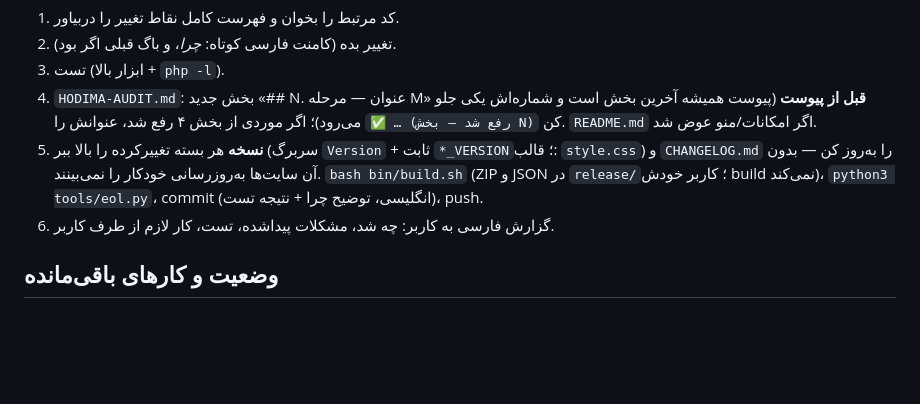
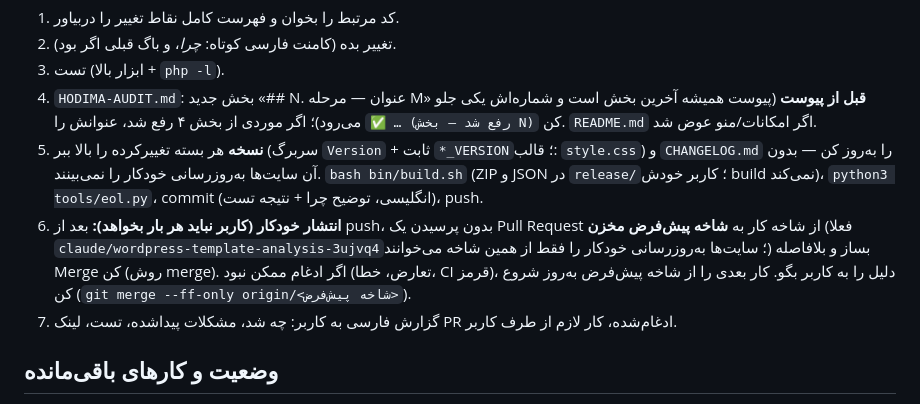
Before and after one commit to hodhodtoys-stack/hodima, a Markdown page: CLAUDE.md, the part around the change. Rendered like a GitHub page; blank space fills up the shorter version.

Commit message:
CLAUDE.md: always open and merge a PR into the default branch after pushing
The user does not want to ask for this at the end of every task; sites
read automatic updates only from the default branch.

Co-Authored-By: Claude Opus 5.5 <noreply@anthropic.com>
Claude-Session: https://claude.ai/code/session_01SXFEeWyK7DLBGJ39rLyFay

```diff
--- a/CLAUDE.md
+++ b/CLAUDE.md
@@ -59,7 +59,8 @@ tools/wp-harness/admin-check.sh . /tmp/adm    # باز کردن صفحه‌ها
 3. تست (ابزار بالا + `php -l`).
 4. `HODIMA-AUDIT.md`: بخش جدید «## N. عنوان — مرحله M» **قبل از پیوست** (پیوست همیشه آخرین بخش است و شماره‌اش یکی جلو می‌رود)؛ اگر موردی از بخش ۴ رفع شد، عنوانش را `✅ … (رفع شد — بخش N)` کن. `README.md` اگر امکانات/منو عوض شد.
 5. **نسخه** هر بسته تغییرکرده را بالا ببر (سربرگ `Version` + ثابت `*_VERSION`؛ قالب: `style.css`) و `CHANGELOG.md` را به‌روز کن — بدون آن سایت‌ها به‌روزرسانی خودکار را نمی‌بینند. `bash bin/build.sh` (ZIP و JSON در `release/`؛ کاربر خودش build نمی‌کند)، `python3 tools/eol.py`، commit (انگلیسی، توضیح چرا + نتیجه تست)، push.
-6. گزارش فارسی به کاربر: چه شد، مشکلات پیدا‌شده، تست، کار لازم از طرف کاربر.
+6. **انتشار خودکار (کاربر نباید هر بار بخواهد):** بعد از push، بدون پرسیدن یک Pull Request از شاخه کار به **شاخه پیش‌فرض مخزن** (فعلا `claude/wordpress-template-analysis-3ujvq4`؛ سایت‌ها به‌روزرسانی خودکار را فقط از همین شاخه می‌خوانند) بساز و بلافاصله Merge کن (روش merge). اگر ادغام ممکن نبود (تعارض، خطا، CI قرمز)، دلیل را به کاربر بگو. کار بعدی را از شاخه پیش‌فرض به‌روز شروع کن (`git merge --ff-only origin/<شاخه پیش‌فرض>`).
+7. گزارش فارسی به کاربر: چه شد، مشکلات پیدا‌شده، تست، لینک PR ادغام‌شده، کار لازم از طرف کاربر.
 
 ## وضعیت و کارهای باقی‌مانده
 - مراحل انجام‌شده (به ترتیب): امنیت (۸)، پایداری (۹)، سئو و پالت و تنظیمات قالب (۱۰)، جداسازی قالب/افزونه (۱۱)، پنل ماژول‌ها (۱۲)، اصلاحات سریع قالب (۱۳)، گراف واحد اسکیما (۱۴)، طراحی یکپارچه پیشخوان و منوی «ابزارهای هدیما» (۱۵)، به‌روزرسانی خودکار از گیت‌هاب با Plugin Update Checker (۱۶) — شماره‌ها = بخش‌های `HODIMA-AUDIT.md`.
```
